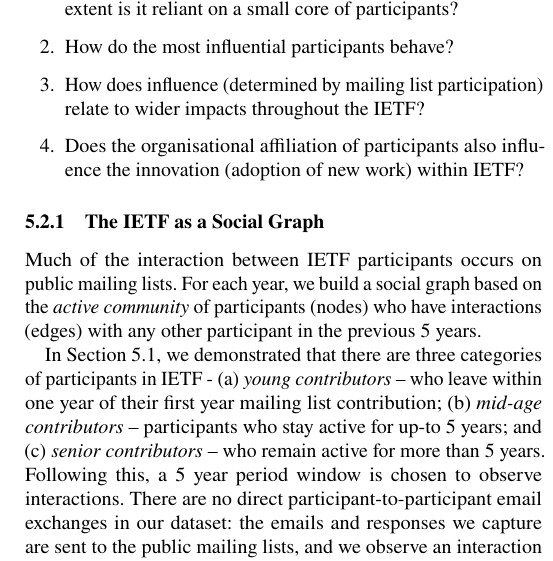
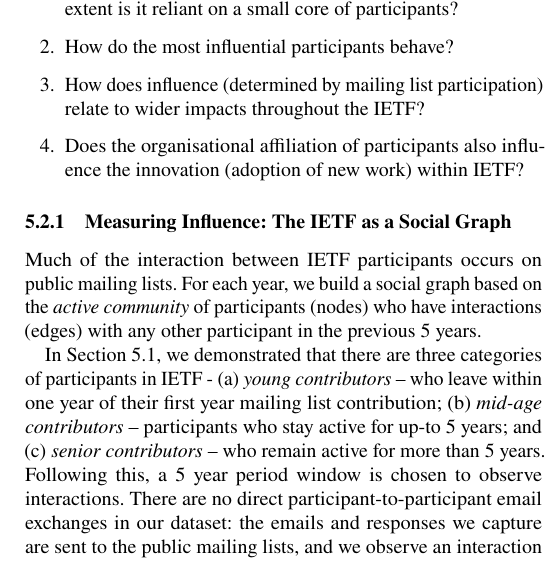
Before and after one commit to csperkins/empirical-analysis-ietf, a LaTeX paper (paper.tex): part of one column of page 12 of 17, cut so that both start at the same text. Compiled offline with pdfLaTeX.

Commit message:
Tweak section title

```diff
--- a/paper.tex
+++ b/paper.tex
@@ -970,7 +970,7 @@
 
 % - - - - - - - - - - - - - - - - - - - - - - - - - - - - - - - - - - - - - - - - - - - - - - - - -
 % ICWSM 2022 paper Section 3
-\subsubsection{The IETF as a Social Graph}
+\subsubsection{Measuring Influence: The IETF as a Social Graph}
 
 \label{subsec:measuring_influence}
 
```
